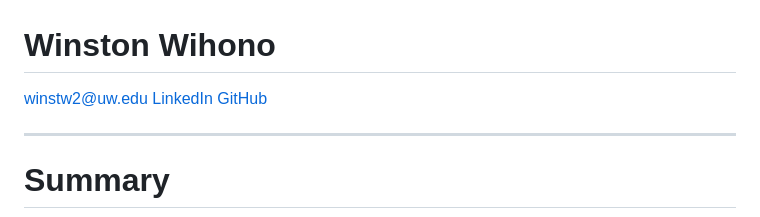
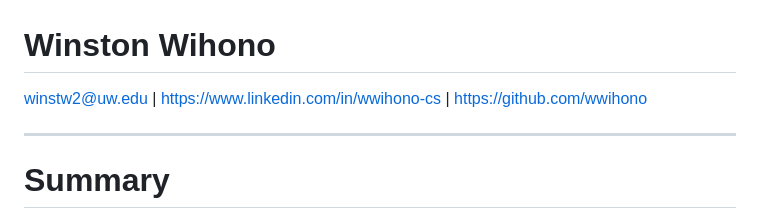
Before and after one commit to wwihono/wwihono.github.io, a Markdown page: resume.md, the part around the change. Rendered like a GitHub page.

Commit message:
Fixed links

```diff
--- a/resume.md
+++ b/resume.md
@@ -1,8 +1,6 @@
 # Winston Wihono
 
-[winstw2@uw.edu](mailto:winstw2@uw.edu)
-[LinkedIn](https://www.linkedin.com/in/wwihono-cs)
-[GitHub](https://github.com/wwihono)
+winstw2@uw.edu | https://www.linkedin.com/in/wwihono-cs | https://github.com/wwihono
 
 ---
 
```
